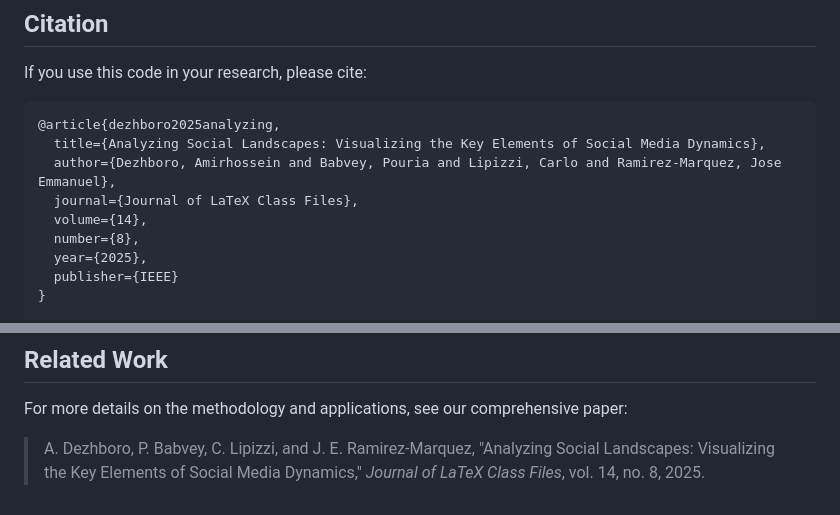
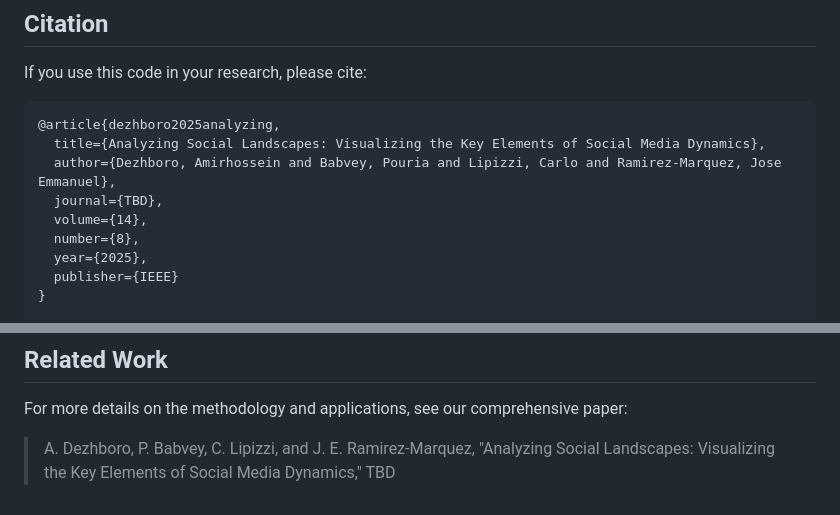
Before and after one commit to amirhossein-dezhboro/Analyzing_Social_Landscapes_Code_Implementation, a Markdown page: README.md, 2 parts joined by grey strips. Drawn GitHub-style.

```diff
--- a/README.md
+++ b/README.md
@@ -110,7 +110,7 @@ If you use this code in your research, please cite:
 @article{dezhboro2025analyzing,
   title={Analyzing Social Landscapes: Visualizing the Key Elements of Social Media Dynamics},
   author={Dezhboro, Amirhossein and Babvey, Pouria and Lipizzi, Carlo and Ramirez-Marquez, Jose Emmanuel},
-  journal={Journal of LaTeX Class Files},
+  journal={TBD},
   volume={14},
   number={8},
   year={2025},
@@ -150,4 +150,4 @@ For questions or collaboration inquiries, please contact:
 ## Related Work
 
 For more details on the methodology and applications, see our comprehensive paper:
-> A. Dezhboro, P. Babvey, C. Lipizzi, and J. E. Ramirez-Marquez, "Analyzing Social Landscapes: Visualizing the Key Elements of Social Media Dynamics," *Journal of LaTeX Class Files*, vol. 14, no. 8, 2025.
+> A. Dezhboro, P. Babvey, C. Lipizzi, and J. E. Ramirez-Marquez, "Analyzing Social Landscapes: Visualizing the Key Elements of Social Media Dynamics," TBD
```
